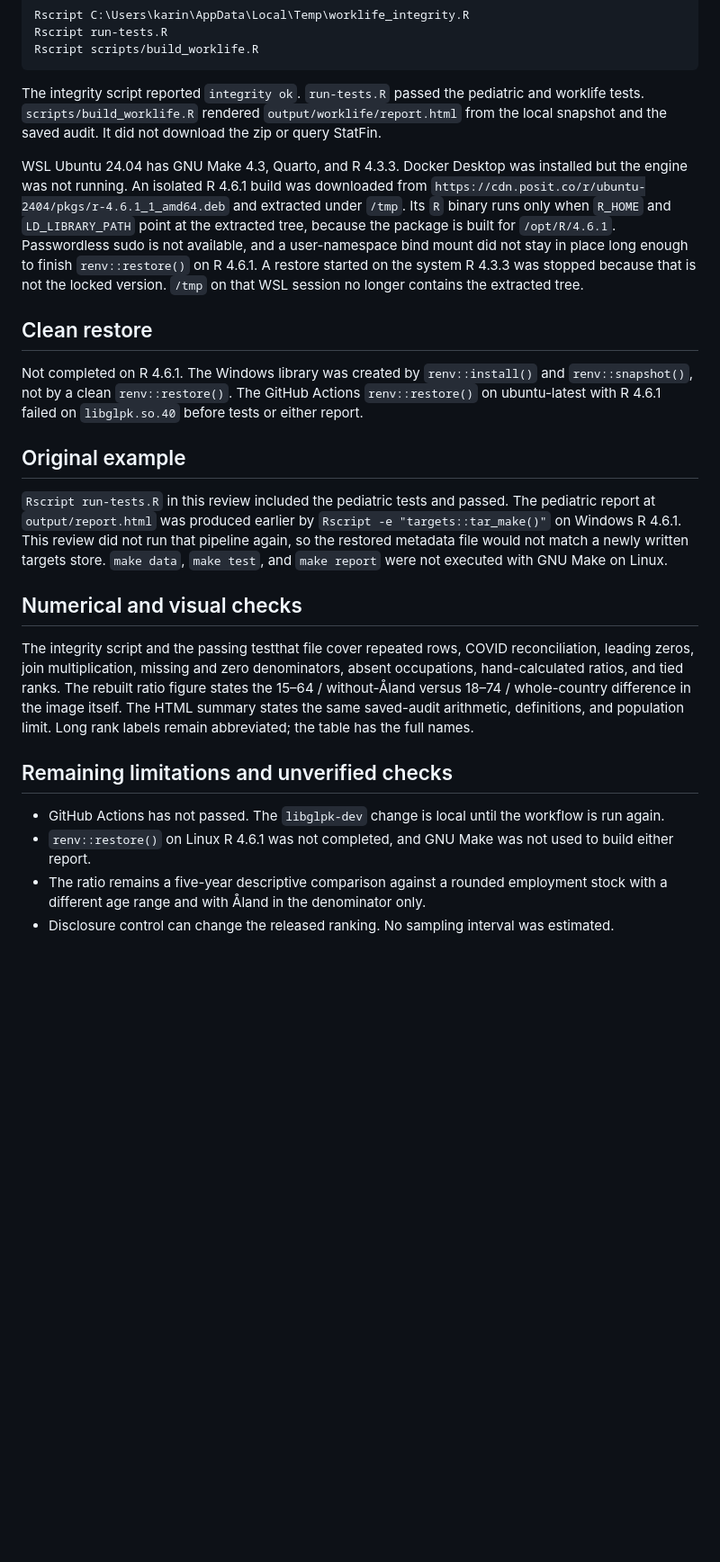
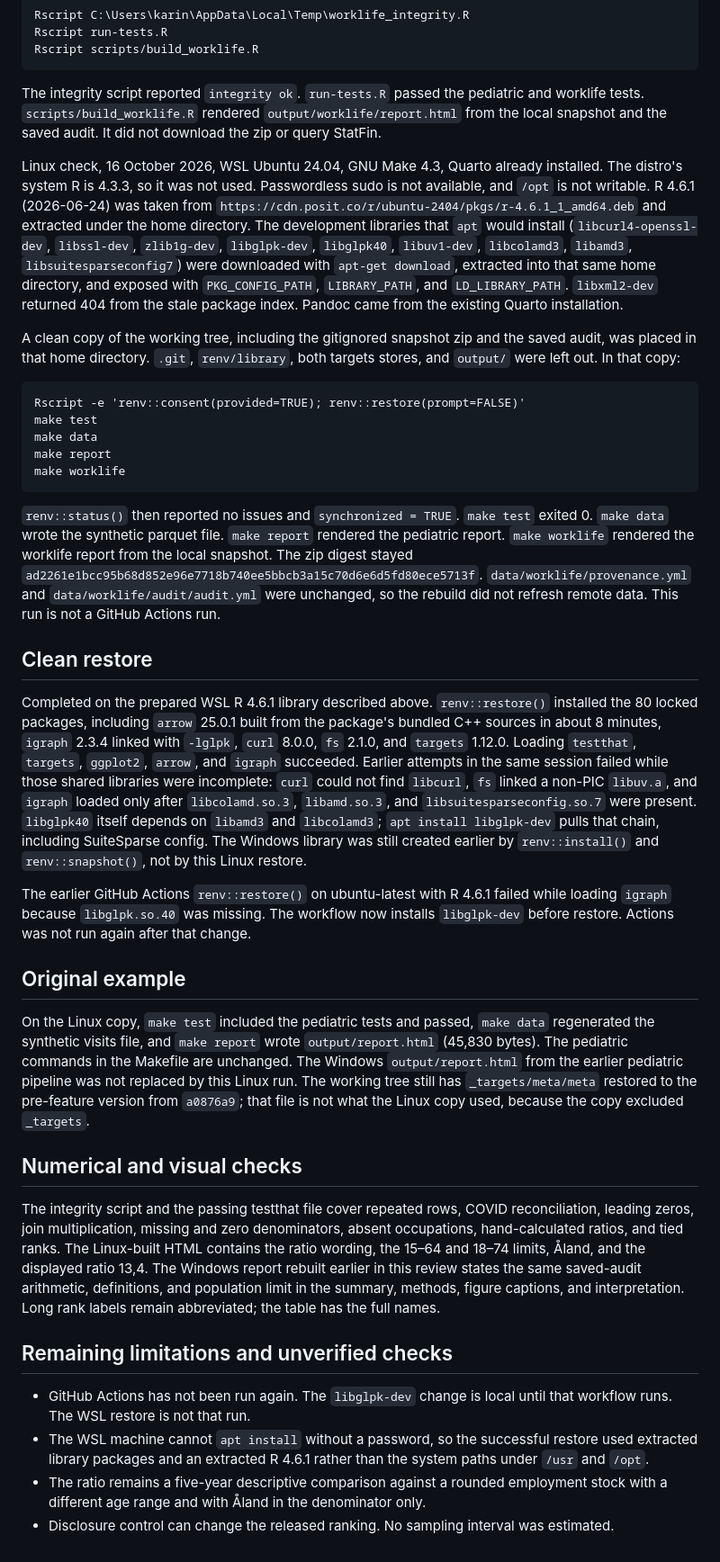
Before and after one commit to karinehei/phds-data-pipeline-as-code, a Markdown page: docs/worklife-review.md, the part around the change. Shown at 90% size. GitHub-like rendering; blank space fills up the shorter version.

Commit message:
Update worklife review documentation and enhance R 4.6.1 setup process
- Revised the worklife review documentation to reflect the successful setup and execution of R 4.6.1 on WSL Ubuntu 24.04.
- Documented the extraction of development libraries and the use of environment variables for package configuration.
- Clarified the results of the `renv::restore()` process and the successful execution of tests and report generation.
- Noted limitations regarding GitHub Actions and the local setup process for future reference.

````diff
--- a/docs/worklife-review.md
+++ b/docs/worklife-review.md
@@ -34,23 +34,37 @@ Rscript scripts/build_worklife.R
 
 The integrity script reported `integrity ok`. `run-tests.R` passed the pediatric and worklife tests. `scripts/build_worklife.R` rendered `output/worklife/report.html` from the local snapshot and the saved audit. It did not download the zip or query StatFin.
 
-WSL Ubuntu 24.04 has GNU Make 4.3, Quarto, and R 4.3.3. Docker Desktop was installed but the engine was not running. An isolated R 4.6.1 build was downloaded from `https://cdn.posit.co/r/ubuntu-2404/pkgs/r-4.6.1_1_amd64.deb` and extracted under `/tmp`. Its `R` binary runs only when `R_HOME` and `LD_LIBRARY_PATH` point at the extracted tree, because the package is built for `/opt/R/4.6.1`. Passwordless sudo is not available, and a user-namespace bind mount did not stay in place long enough to finish `renv::restore()` on R 4.6.1. A restore started on the system R 4.3.3 was stopped because that is not the locked version. `/tmp` on that WSL session no longer contains the extracted tree.
+Linux check, 16 October 2026, WSL Ubuntu 24.04, GNU Make 4.3, Quarto already installed. The distro's system R is 4.3.3, so it was not used. Passwordless sudo is not available, and `/opt` is not writable. R 4.6.1 (2026-06-24) was taken from `https://cdn.posit.co/r/ubuntu-2404/pkgs/r-4.6.1_1_amd64.deb` and extracted under the home directory. The development libraries that `apt` would install (`libcurl4-openssl-dev`, `libssl-dev`, `zlib1g-dev`, `libglpk-dev`, `libglpk40`, `libuv1-dev`, `libcolamd3`, `libamd3`, `libsuitesparseconfig7`) were downloaded with `apt-get download`, extracted into that same home directory, and exposed with `PKG_CONFIG_PATH`, `LIBRARY_PATH`, and `LD_LIBRARY_PATH`. `libxml2-dev` returned 404 from the stale package index. Pandoc came from the existing Quarto installation.
+
+A clean copy of the working tree, including the gitignored snapshot zip and the saved audit, was placed in that home directory. `.git`, `renv/library`, both targets stores, and `output/` were left out. In that copy:
+
+```text
+Rscript -e 'renv::consent(provided=TRUE); renv::restore(prompt=FALSE)'
+make test
+make data
+make report
+make worklife
+```
+
+`renv::status()` then reported no issues and `synchronized = TRUE`. `make test` exited 0. `make data` wrote the synthetic parquet file. `make report` rendered the pediatric report. `make worklife` rendered the worklife report from the local snapshot. The zip digest stayed `ad2261e1bcc95b68d852e96e7718b740ee5bbcb3a15c70d6e6d5fd80ece5713f`. `data/worklife/provenance.yml` and `data/worklife/audit/audit.yml` were unchanged, so the rebuild did not refresh remote data. This run is not a GitHub Actions run.
 
 ## Clean restore
 
-Not completed on R 4.6.1. The Windows library was created by `renv::install()` and `renv::snapshot()`, not by a clean `renv::restore()`. The GitHub Actions `renv::restore()` on ubuntu-latest with R 4.6.1 failed on `libglpk.so.40` before tests or either report.
+Completed on the prepared WSL R 4.6.1 library described above. `renv::restore()` installed the 80 locked packages, including `arrow` 25.0.1 built from the package's bundled C++ sources in about 8 minutes, `igraph` 2.3.4 linked with `-lglpk`, `curl` 8.0.0, `fs` 2.1.0, and `targets` 1.12.0. Loading `testthat`, `targets`, `ggplot2`, `arrow`, and `igraph` succeeded. Earlier attempts in the same session failed while those shared libraries were incomplete: `curl` could not find `libcurl`, `fs` linked a non-PIC `libuv.a`, and `igraph` loaded only after `libcolamd.so.3`, `libamd.so.3`, and `libsuitesparseconfig.so.7` were present. `libglpk40` itself depends on `libamd3` and `libcolamd3`; `apt install libglpk-dev` pulls that chain, including SuiteSparse config. The Windows library was still created earlier by `renv::install()` and `renv::snapshot()`, not by this Linux restore.
+
+The earlier GitHub Actions `renv::restore()` on ubuntu-latest with R 4.6.1 failed while loading `igraph` because `libglpk.so.40` was missing. The workflow now installs `libglpk-dev` before restore. Actions was not run again after that change.
 
 ## Original example
 
-`Rscript run-tests.R` in this review included the pediatric tests and passed. The pediatric report at `output/report.html` was produced earlier by `Rscript -e "targets::tar_make()"` on Windows R 4.6.1. This review did not run that pipeline again, so the restored metadata file would not match a newly written targets store. `make data`, `make test`, and `make report` were not executed with GNU Make on Linux.
+On the Linux copy, `make test` included the pediatric tests and passed, `make data` regenerated the synthetic visits file, and `make report` wrote `output/report.html` (45,830 bytes). The pediatric commands in the Makefile are unchanged. The Windows `output/report.html` from the earlier pediatric pipeline was not replaced by this Linux run. The working tree still has `_targets/meta/meta` restored to the pre-feature version from `a0876a9`; that file is not what the Linux copy used, because the copy excluded `_targets`.
 
 ## Numerical and visual checks
 
-The integrity script and the passing testthat file cover repeated rows, COVID reconciliation, leading zeros, join multiplication, missing and zero denominators, absent occupations, hand-calculated ratios, and tied ranks. The rebuilt ratio figure states the 15–64 / without-Åland versus 18–74 / whole-country difference in the image itself. The HTML summary states the same saved-audit arithmetic, definitions, and population limit. Long rank labels remain abbreviated; the table has the full names.
+The integrity script and the passing testthat file cover repeated rows, COVID reconciliation, leading zeros, join multiplication, missing and zero denominators, absent occupations, hand-calculated ratios, and tied ranks. The Linux-built HTML contains the ratio wording, the 15–64 and 18–74 limits, Åland, and the displayed ratio 13,4. The Windows report rebuilt earlier in this review states the same saved-audit arithmetic, definitions, and population limit in the summary, methods, figure captions, and interpretation. Long rank labels remain abbreviated; the table has the full names.
 
 ## Remaining limitations and unverified checks
 
-- GitHub Actions has not passed. The `libglpk-dev` change is local until the workflow is run again.
-- `renv::restore()` on Linux R 4.6.1 was not completed, and GNU Make was not used to build either report.
+- GitHub Actions has not been run again. The `libglpk-dev` change is local until that workflow runs. The WSL restore is not that run.
+- The WSL machine cannot `apt install` without a password, so the successful restore used extracted library packages and an extracted R 4.6.1 rather than the system paths under `/usr` and `/opt`.
 - The ratio remains a five-year descriptive comparison against a rounded employment stock with a different age range and with Åland in the denominator only.
 - Disclosure control can change the released ranking. No sampling interval was estimated.
````
